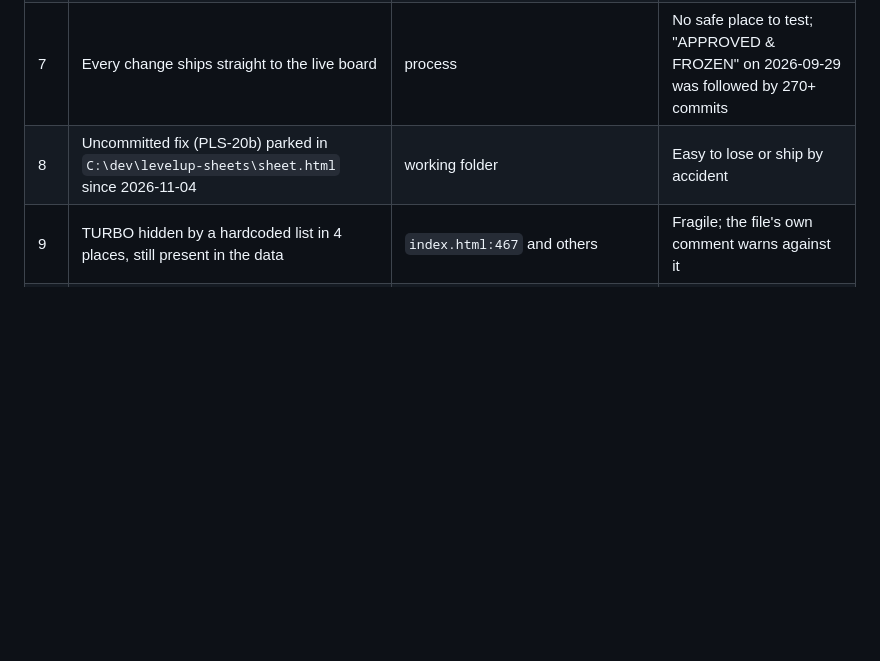
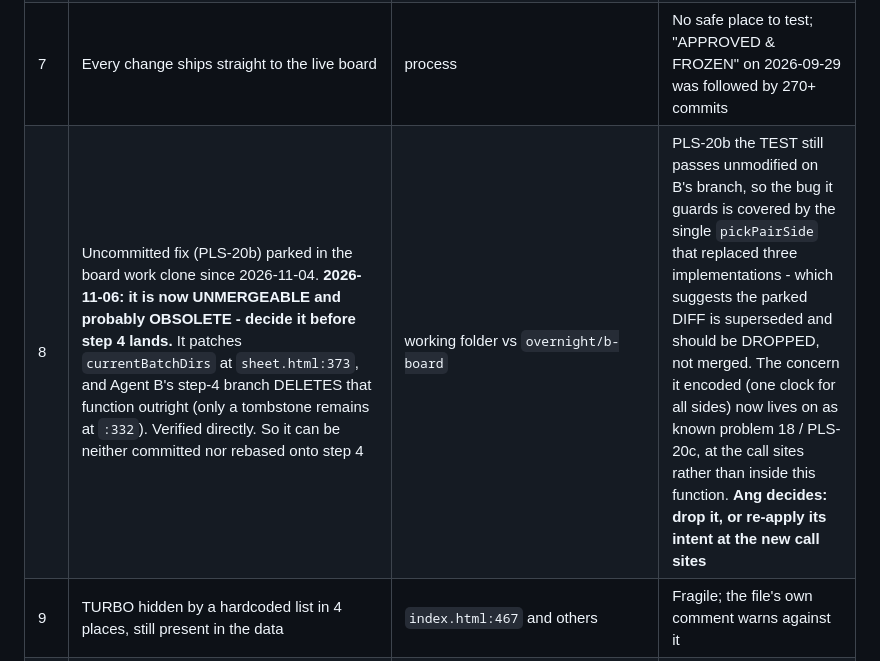
Before and after one commit to angiemcunningham-dot/levelup-sheets, a Markdown page: CURRENT_STATE.md, the part around the change. Drawn GitHub-style; blank space fills up the shorter version.

Commit message:
docs: problem 8 unmergeable/obsolete (identical doc copy)
Co-Authored-By: Claude Opus 5 <noreply@anthropic.com>

```diff
--- a/CURRENT_STATE.md
+++ b/CURRENT_STATE.md
@@ -85,7 +85,7 @@ The root cause is one decision made in several places that drift apart. Problems
 | 5 | Live price fetched by 4 separate timers per page | `sheet.html:574, 787, 1555, 1686` | Different prices on screen at once |
 | 6 | Whole detail page rebuilt every 60 seconds | `sheet.html:560, 587` | Restarts the voice memo and closes open sections |
 | 7 | Every change ships straight to the live board | process | No safe place to test; "APPROVED & FROZEN" on 2026-09-29 was followed by 270+ commits |
-| 8 | Uncommitted fix (PLS-20b) parked in `C:\dev\levelup-sheets\sheet.html` since 2026-11-04 | working folder | Easy to lose or ship by accident |
+| 8 | Uncommitted fix (PLS-20b) parked in the board work clone since 2026-11-04. **2026-11-06: it is now UNMERGEABLE and probably OBSOLETE - decide it before step 4 lands.** It patches `currentBatchDirs` at `sheet.html:373`, and Agent B's step-4 branch DELETES that function outright (only a tombstone remains at `:332`). Verified directly. So it can be neither committed nor rebased onto step 4 | working folder vs `overnight/b-board` | PLS-20b the TEST still passes unmodified on B's branch, so the bug it guards is covered by the single `pickPairSide` that replaced three implementations - which suggests the parked DIFF is superseded and should be DROPPED, not merged. The concern it encoded (one clock for all sides) now lives on as known problem 18 / PLS-20c, at the call sites rather than inside this function. **Ang decides: drop it, or re-apply its intent at the new call sites** |
 | 9 | TURBO hidden by a hardcoded list in 4 places, still present in the data | `index.html:467` and others | Fragile; the file's own comment warns against it |
 | 10 | Intake posts sometimes arrive slowly | intake app to Sheet | Not urgent; investigate after the fix plan |
 | 11 | Monitor replay gate read the board working folder’s local HEAD; fixed 2026-11-05 by comparing to origin/main | `scripts/sync-board-fixtures.js` | A board change committed locally and deliberately not pushed made the gate fail closed, and the 23:31 cycle published nothing. Guarded by BFS-7 |
```
